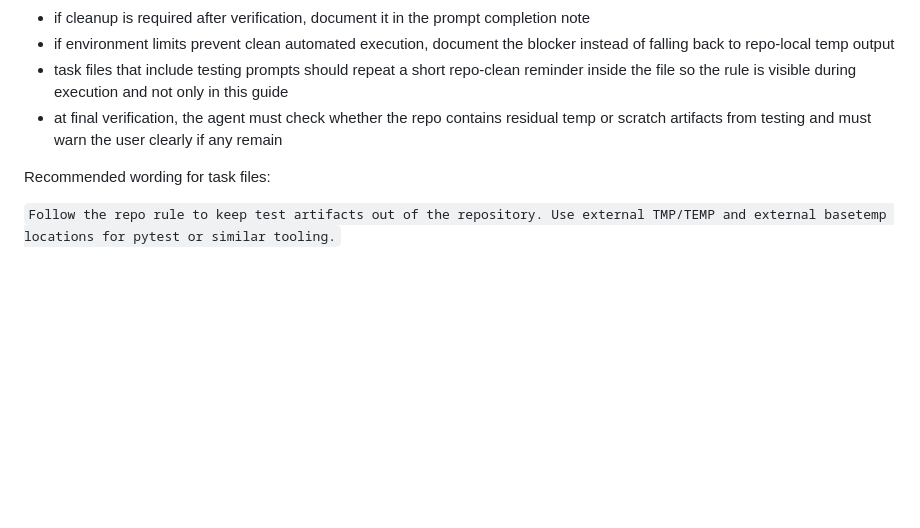
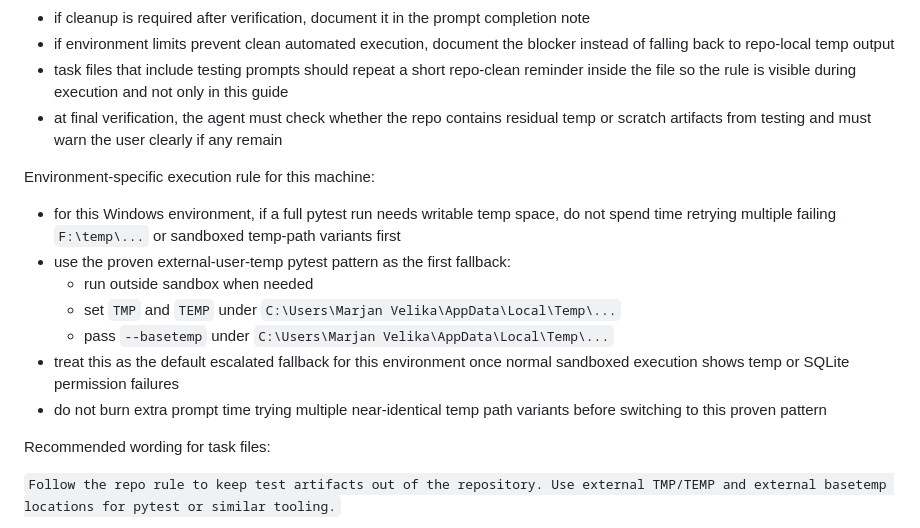
Before and after one commit to marjanjovanovski/clinic-ai-assistant, a Markdown page: clinic-ai-assistant docs/ProjectTasks_Pending/Feature_Implementation_Guide.md, the part around the change. Drawn GitHub-style; blank space fills up the shorter version.

```diff
--- a/clinic-ai-assistant docs/ProjectTasks_Pending/Feature_Implementation_Guide.md
+++ b/clinic-ai-assistant docs/ProjectTasks_Pending/Feature_Implementation_Guide.md
@@ -283,6 +283,15 @@ Required behavior:
 - task files that include testing prompts should repeat a short repo-clean reminder inside the file so the rule is visible during execution and not only in this guide
 - at final verification, the agent must check whether the repo contains residual temp or scratch artifacts from testing and must warn the user clearly if any remain
 
+Environment-specific execution rule for this machine:
+- for this Windows environment, if a full pytest run needs writable temp space, do not spend time retrying multiple failing `F:\temp\...` or sandboxed temp-path variants first
+- use the proven external-user-temp pytest pattern as the first fallback:
+  - run outside sandbox when needed
+  - set `TMP` and `TEMP` under `C:\Users\Marjan Velika\AppData\Local\Temp\...`
+  - pass `--basetemp` under `C:\Users\Marjan Velika\AppData\Local\Temp\...`
+- treat this as the default escalated fallback for this environment once normal sandboxed execution shows temp or SQLite permission failures
+- do not burn extra prompt time trying multiple near-identical temp path variants before switching to this proven pattern
+
 Recommended wording for task files:
 
 `Follow the repo rule to keep test artifacts out of the repository. Use external TMP/TEMP and external basetemp locations for pytest or similar tooling.`
```
Also changed, not shown: clinic-ai-assistant docs/ProjectTasks_Pending/API - Slot Overlap Conflict Handling Proposal.md (+42 -3 lines).
